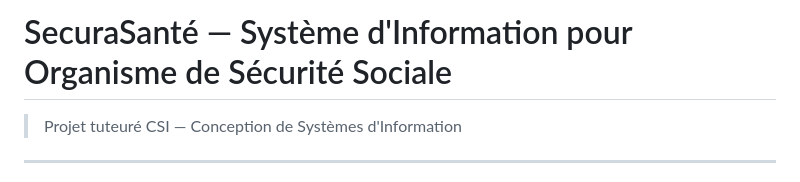
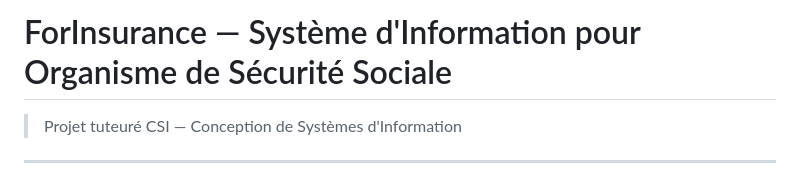
Before and after one commit to cbrLain/ForInsurance, a Markdown page: README.md, the part around the change. GitHub-like rendering.

Commit message:
fix: renomme SecuraSanté en ForInsurance dans le README

```diff
--- a/README.md
+++ b/README.md
@@ -1,4 +1,4 @@
-# SecuraSanté — Système d'Information pour Organisme de Sécurité Sociale
+# ForInsurance — Système d'Information pour Organisme de Sécurité Sociale
 
 > Projet tuteuré CSI — Conception de Systèmes d'Information
 
```
